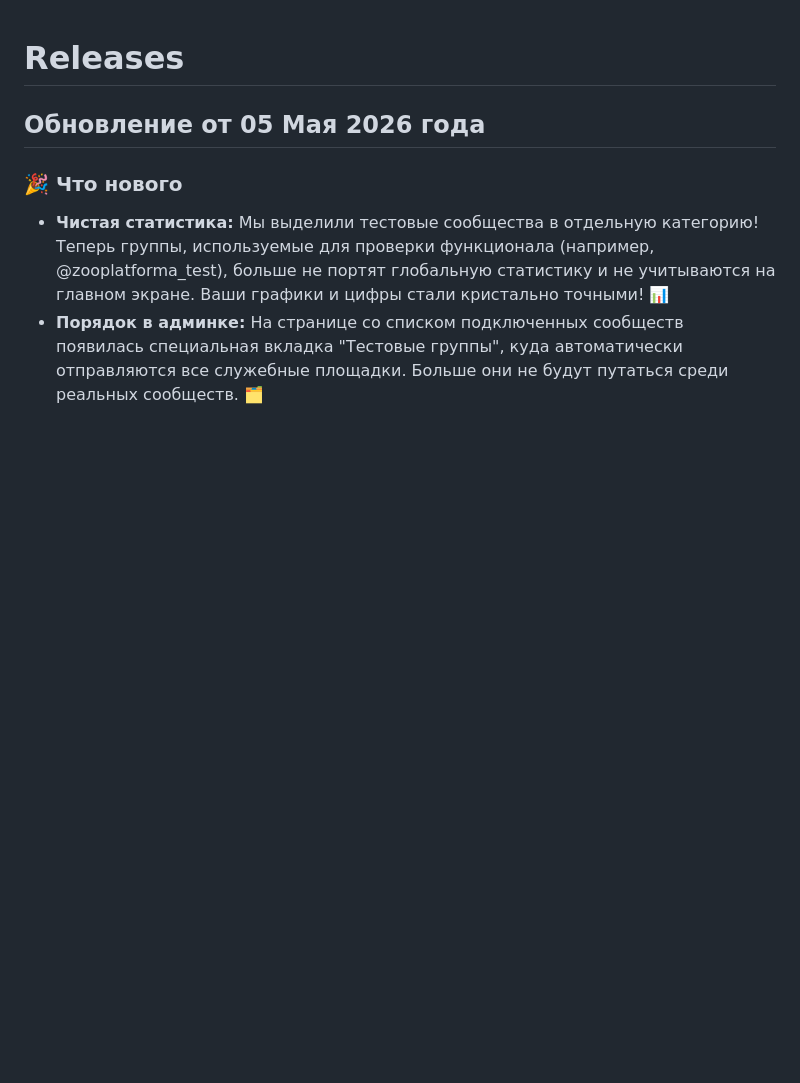
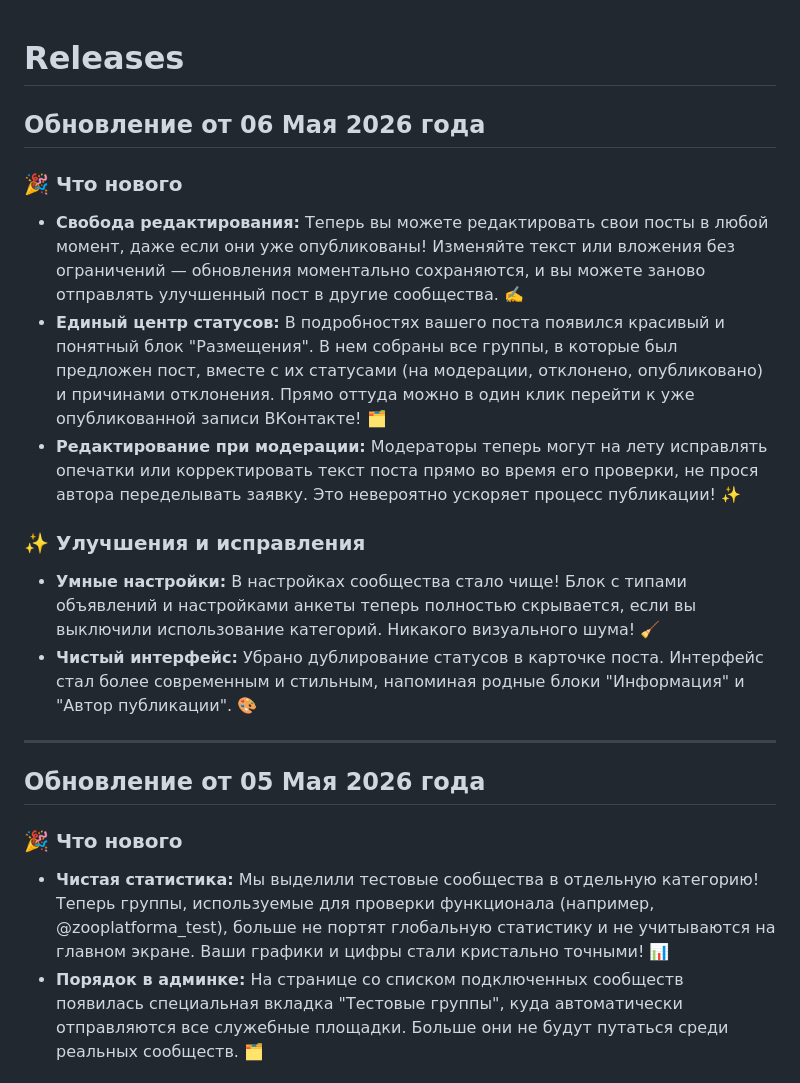
Before and after one commit to antondvinyaninov/vk_zooplaform_post, a Markdown page: RELEASES.md, the part around the change. Drawn GitHub-style; blank space fills up the shorter version.

Commit message:
docs: update CHANGELOG and RELEASES with today's changes

```diff
--- a/RELEASES.md
+++ b/RELEASES.md
@@ -1,4 +1,17 @@
 # Releases
+
+## Обновление от 06 Мая 2026 года
+
+### 🎉 Что нового
+* **Свобода редактирования:** Теперь вы можете редактировать свои посты в любой момент, даже если они уже опубликованы! Изменяйте текст или вложения без ограничений — обновления моментально сохраняются, и вы можете заново отправлять улучшенный пост в другие сообщества. ✍️
+* **Единый центр статусов:** В подробностях вашего поста появился красивый и понятный блок "Размещения". В нем собраны все группы, в которые был предложен пост, вместе с их статусами (на модерации, отклонено, опубликовано) и причинами отклонения. Прямо оттуда можно в один клик перейти к уже опубликованной записи ВКонтакте! 🗂️
+* **Редактирование при модерации:** Модераторы теперь могут на лету исправлять опечатки или корректировать текст поста прямо во время его проверки, не прося автора переделывать заявку. Это невероятно ускоряет процесс публикации! ✨
+
+### ✨ Улучшения и исправления
+* **Умные настройки:** В настройках сообщества стало чище! Блок с типами объявлений и настройками анкеты теперь полностью скрывается, если вы выключили использование категорий. Никакого визуального шума! 🧹
+* **Чистый интерфейс:** Убрано дублирование статусов в карточке поста. Интерфейс стал более современным и стильным, напоминая родные блоки "Информация" и "Автор публикации". 🎨
+
+---
 
 ## Обновление от 05 Мая 2026 года
 
```
Also changed, not shown: CHANGELOG.md (+12 -0 lines).
